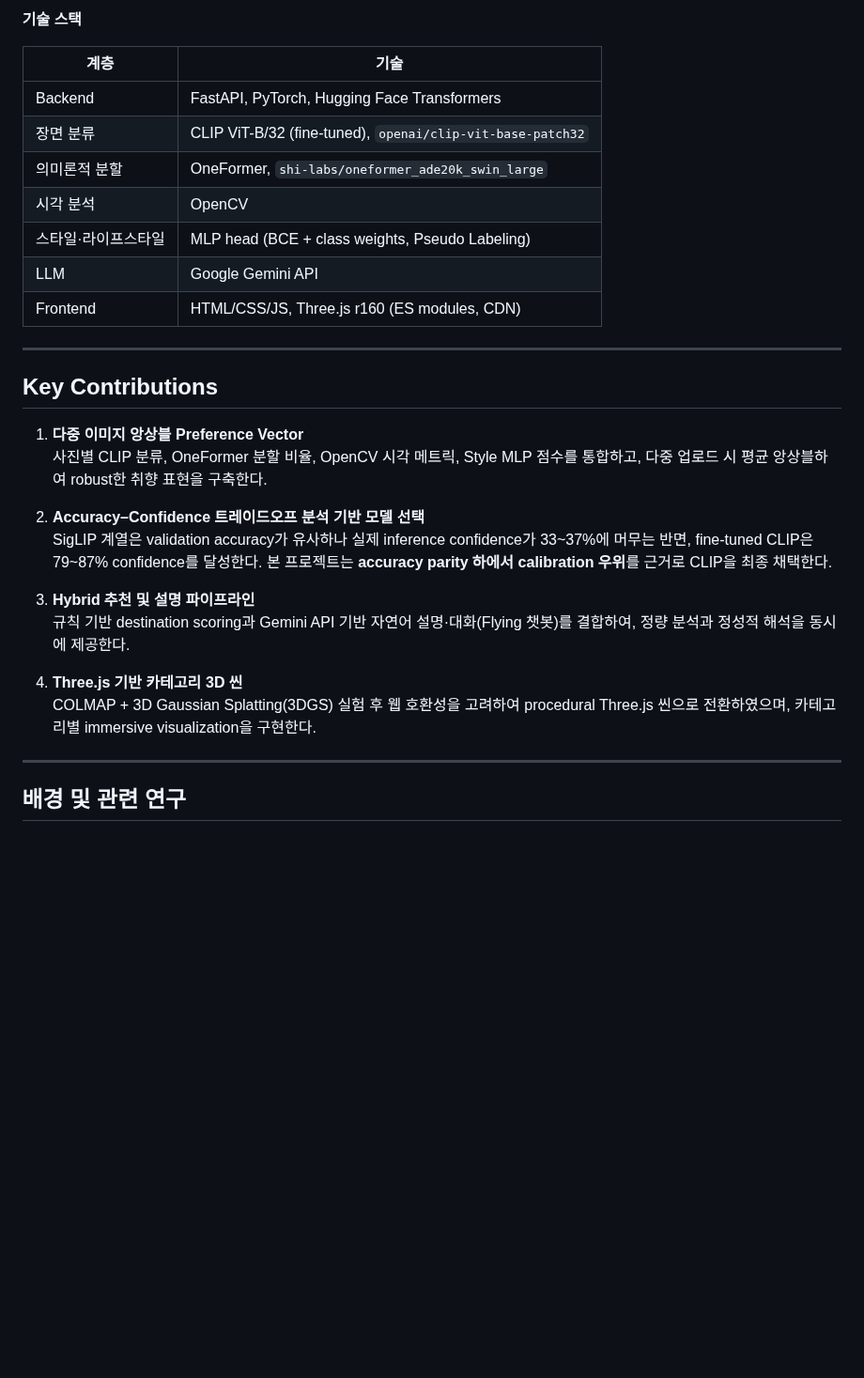
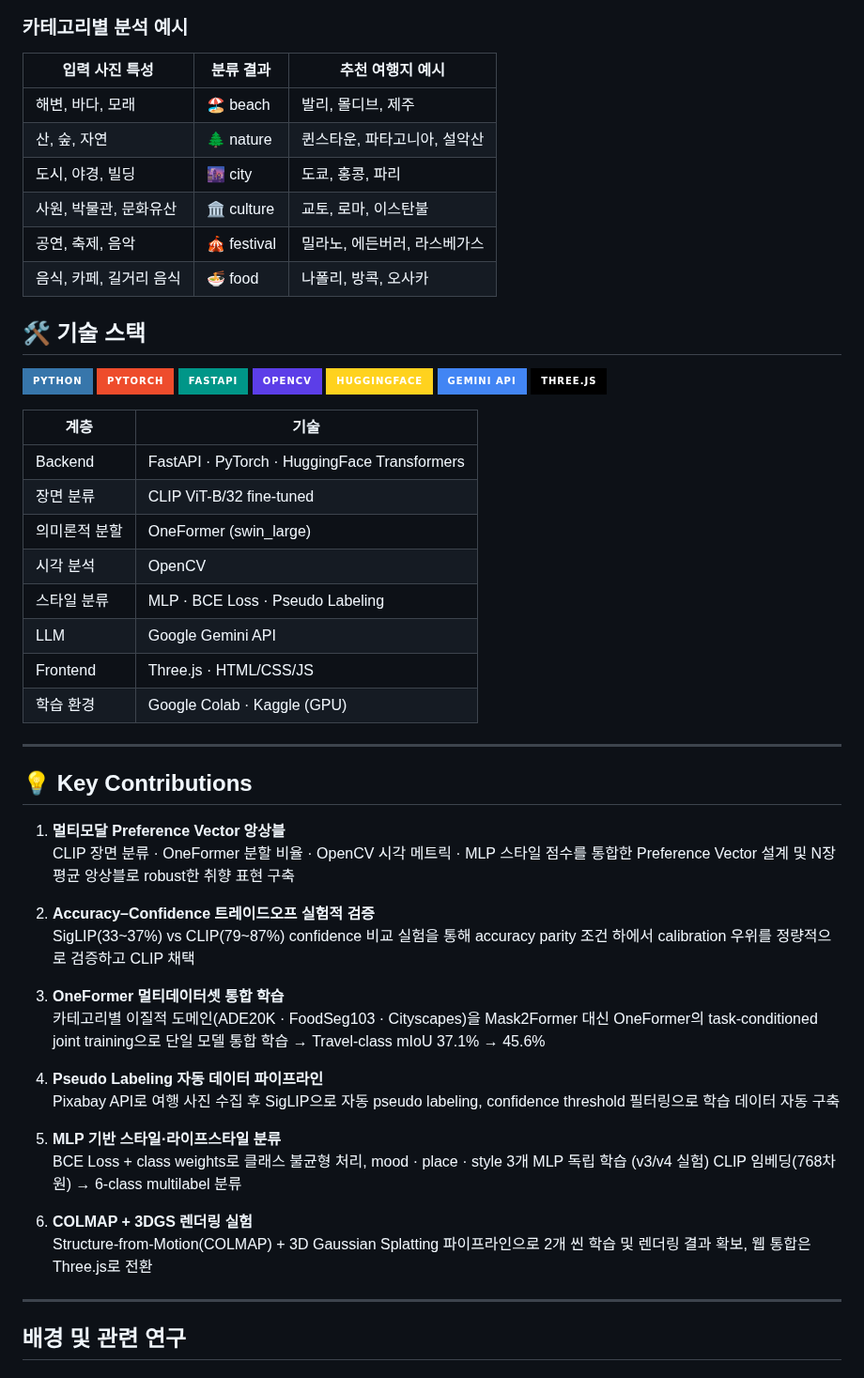
Before and after one commit to ysnni2/PhotoTrip, a Markdown page: README.md, the part around one of its changes. Shown at 94% size. Drawn GitHub-style; badges without logos; blank space fills up the shorter version.

````diff
--- a/README.md
+++ b/README.md
@@ -52,32 +69,66 @@ flowchart TD
 ```
 
-**기술 스택**
+### 카테고리별 분석 예시
+
+| 입력 사진 특성 | 분류 결과 | 추천 여행지 예시 |
+|--------------|---------|----------------|
+| 해변, 바다, 모래 | 🏖️ beach | 발리, 몰디브, 제주 |
+| 산, 숲, 자연 | 🌲 nature | 퀸스타운, 파타고니아, 설악산 |
+| 도시, 야경, 빌딩 | 🌆 city | 도쿄, 홍콩, 파리 |
+| 사원, 박물관, 문화유산 | 🏛️ culture | 교토, 로마, 이스탄불 |
+| 공연, 축제, 음악 | 🎪 festival | 밀라노, 에든버러, 라스베가스 |
+| 음식, 카페, 길거리 음식 | 🍜 food | 나폴리, 방콕, 오사카 |
+
+## 🛠️ 기술 스택
+
+![Python](https://img.shields.io/badge/Python-3776AB?style=for-the-badge&logo=python&logoColor=white)
+![PyTorch](https://img.shields.io/badge/PyTorch-EE4C2C?style=for-the-badge&logo=pytorch&logoColor=white)
+![FastAPI](https://img.shields.io/badge/FastAPI-009688?style=for-the-badge&logo=fastapi&logoColor=white)
+![OpenCV](https://img.shields.io/badge/OpenCV-5C3EE8?style=for-the-badge&logo=opencv&logoColor=white)
+![HuggingFace](https://img.shields.io/badge/HuggingFace-FFD21E?style=for-the-badge&logo=huggingface&logoColor=black)
+![Gemini](https://img.shields.io/badge/Gemini_API-4285F4?style=for-the-badge&logo=google&logoColor=white)
+![Three.js](https://img.shields.io/badge/Three.js-000000?style=for-the-badge&logo=three.js&logoColor=white)
 
 | 계층 | 기술 |
 |------|------|
-| Backend | FastAPI, PyTorch, Hugging Face Transformers |
-| 장면 분류 | CLIP ViT-B/32 (fine-tuned), `openai/clip-vit-base-patch32` |
-| 의미론적 분할 | OneFormer, `shi-labs/oneformer_ade20k_swin_large` |
+| Backend | FastAPI · PyTorch · HuggingFace Transformers |
+| 장면 분류 | CLIP ViT-B/32 fine-tuned |
+| 의미론적 분할 | OneFormer (swin_large) |
 | 시각 분석 | OpenCV |
-| 스타일·라이프스타일 | MLP head (BCE + class weights, Pseudo Labeling) |
+| 스타일 분류 | MLP · BCE Loss · Pseudo Labeling |
 | LLM | Google Gemini API |
-| Frontend | HTML/CSS/JS, Three.js r160 (ES modules, CDN) |
+| Frontend | Three.js · HTML/CSS/JS |
+| 학습 환경 | Google Colab · Kaggle (GPU) |
 
 ---
 
-## Key Contributions
+## 💡 Key Contributions
 
-1. **다중 이미지 앙상블 Preference Vector**
-   사진별 CLIP 분류, OneFormer 분할 비율, OpenCV 시각 메트릭, Style MLP 점수를 통합하고, 다중 업로드 시 평균 앙상블하여 robust한 취향 표현을 구축한다.
+1. **멀티모달 Preference Vector 앙상블**
+   CLIP 장면 분류 · OneFormer 분할 비율 · OpenCV 시각 메트릭 · MLP 스타일 점수를
+   통합한 Preference Vector 설계 및 N장 평균 앙상블로 robust한 취향 표현 구축
 
-2. **Accuracy–Confidence 트레이드오프 분석 기반 모델 선택**
-   SigLIP 계열은 validation accuracy가 유사하나 실제 inference confidence가 33~37%에 머무는 반면, fine-tuned CLIP은 79~87% confidence를 달성한다. 본 프로젝트는 **accuracy parity 하에서 calibration 우위**를 근거로 CLIP을 최종 채택한다.
+2. **Accuracy–Confidence 트레이드오프 실험적 검증**
+   SigLIP(33~37%) vs CLIP(79~87%) confidence 비교 실험을 통해
+   accuracy parity 조건 하에서 calibration 우위를 정량적으로 검증하고 CLIP 채택
 
-3. **Hybrid 추천 및 설명 파이프라인**
-   규칙 기반 destination scoring과 Gemini API 기반 자연어 설명·대화(Flying 챗봇)를 결합하여, 정량 분석과 정성적 해석을 동시에 제공한다.
+3. **OneFormer 멀티데이터셋 통합 학습**
+   카테고리별 이질적 도메인(ADE20K · FoodSeg103 · Cityscapes)을
+   Mask2Former 대신 OneFormer의 task-conditioned joint training으로
+   단일 모델 통합 학습 → Travel-class mIoU 37.1% → 45.6%
 
-4. **Three.js 기반 카테고리 3D 씬**
-   COLMAP + 3D Gaussian Splatting(3DGS) 실험 후 웹 호환성을 고려하여 procedural Three.js 씬으로 전환하였으며, 카테고리별 immersive visualization을 구현한다.
+4. **Pseudo Labeling 자동 데이터 파이프라인**
+   Pixabay API로 여행 사진 수집 후 SigLIP으로 자동 pseudo labeling,
+   confidence threshold 필터링으로 학습 데이터 자동 구축
+
+5. **MLP 기반 스타일·라이프스타일 분류**
+   BCE Loss + class weights로 클래스 불균형 처리,
+   mood · place · style 3개 MLP 독립 학습 (v3/v4 실험)
+   CLIP 임베딩(768차원) → 6-class multilabel 분류
+
+6. **COLMAP + 3DGS 렌더링 실험**
+   Structure-from-Motion(COLMAP) + 3D Gaussian Splatting 파이프라인으로
+   2개 씬 학습 및 렌더링 결과 확보, 웹 통합은 Three.js로 전환
 
 ---
 
````
Also changed, not shown: other parts of README.md (+104 -27 lines).
